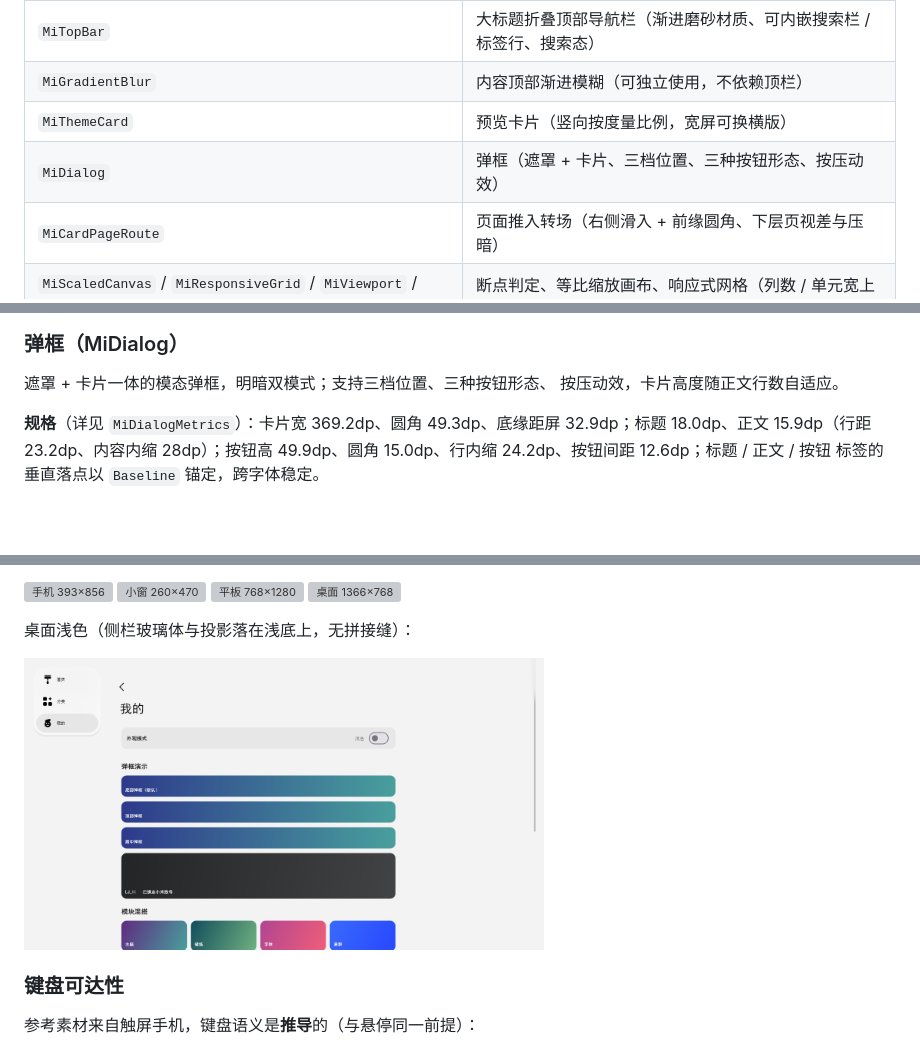
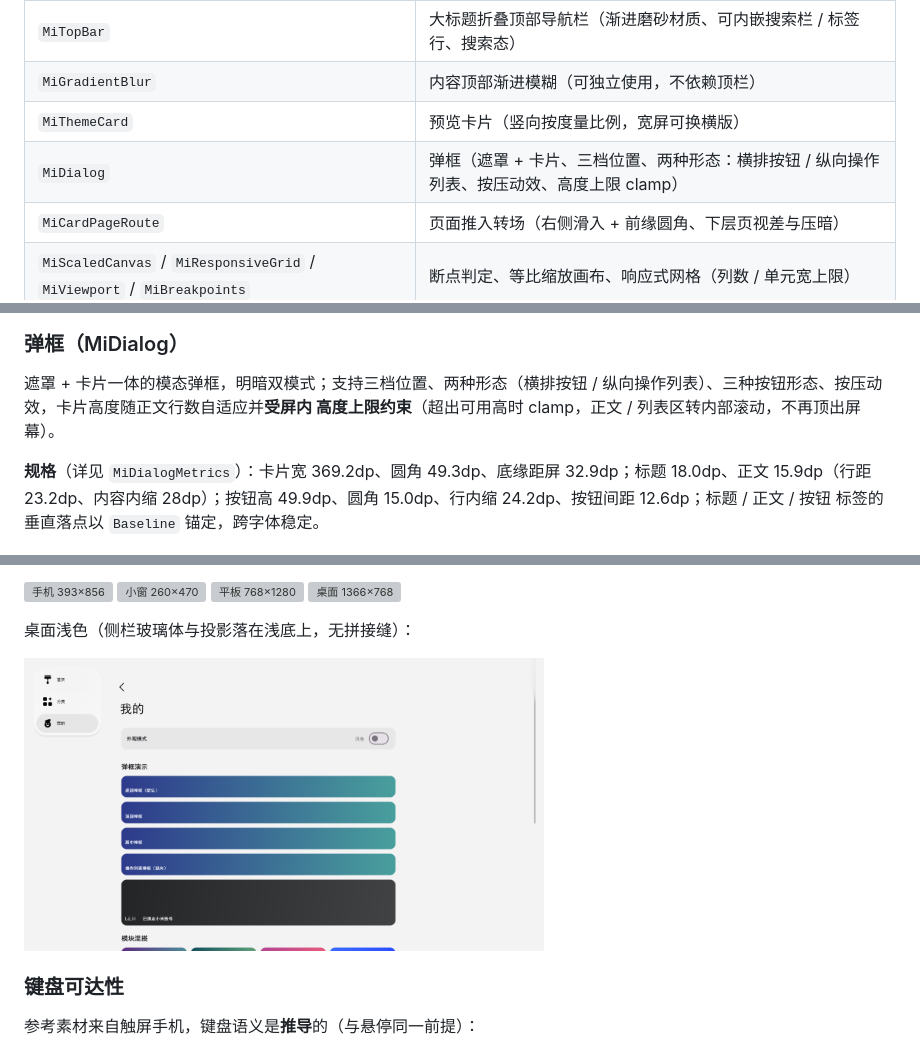
Before and after one commit to yearhe9900/mi_like_ui, a Markdown page: README.md, 3 parts joined by grey strips. GitHub-like rendering; pictures changed too: doc/preview/adaptive_desktop_light.png; blank space fills up the shorter version; grey boxes are pictures that could not be loaded.

```diff
--- a/README.md
+++ b/README.md
@@ -63,7 +63,7 @@ MiGlassNavBar(
 | `MiTopBar` | 大标题折叠顶部导航栏（渐进磨砂材质、可内嵌搜索栏 / 标签行、搜索态） |
 | `MiGradientBlur` | 内容顶部渐进模糊（可独立使用，不依赖顶栏） |
 | `MiThemeCard` | 预览卡片（竖向按度量比例，宽屏可换横版） |
-| `MiDialog` | 弹框（遮罩 + 卡片、三档位置、三种按钮形态、按压动效） |
+| `MiDialog` | 弹框（遮罩 + 卡片、三档位置、两种形态：横排按钮 / 纵向操作列表、按压动效、高度上限 clamp） |
 | `MiCardPageRoute` | 页面推入转场（右侧滑入 + 前缘圆角、下层页视差与压暗） |
 | `MiScaledCanvas` / `MiResponsiveGrid` / `MiViewport` / `MiBreakpoints` | 断点判定、等比缩放画布、响应式网格（列数 / 单元宽上限） |
 | `MiContentColumn` / `MiHoverFeedback` | 宽屏内容列限宽、指针悬停反馈（桌面语义） |
@@ -244,8 +244,9 @@ Stack(children: [
 
 ### 弹框（MiDialog）
 
-遮罩 + 卡片一体的模态弹框，明暗双模式；支持三档位置、三种按钮形态、
-按压动效，卡片高度随正文行数自适应。
+遮罩 + 卡片一体的模态弹框，明暗双模式；支持三档位置、两种形态（横排按钮 /
+纵向操作列表）、三种按钮形态、按压动效，卡片高度随正文行数自适应并**受屏内
+高度上限约束**（超出可用高时 clamp，正文 / 列表区转内部滚动，不再顶出屏幕）。
 
 **规格**（详见 `MiDialogMetrics`）：卡片宽 369.2dp、圆角 49.3dp、底缘距屏
 32.9dp；标题 18.0dp、正文 15.9dp（行距 23.2dp、内容内缩 28dp）；按钮高
```
Also changed, not shown: other parts of README.md (+38 -1 lines), CHANGELOG.md (+24 -0 lines), doc/preview/demo_dark.png, doc/preview/demo_light.png, doc/preview/dialog_list_dark.png (added), doc/preview/dialog_list_light.png (added), 12 other files.
